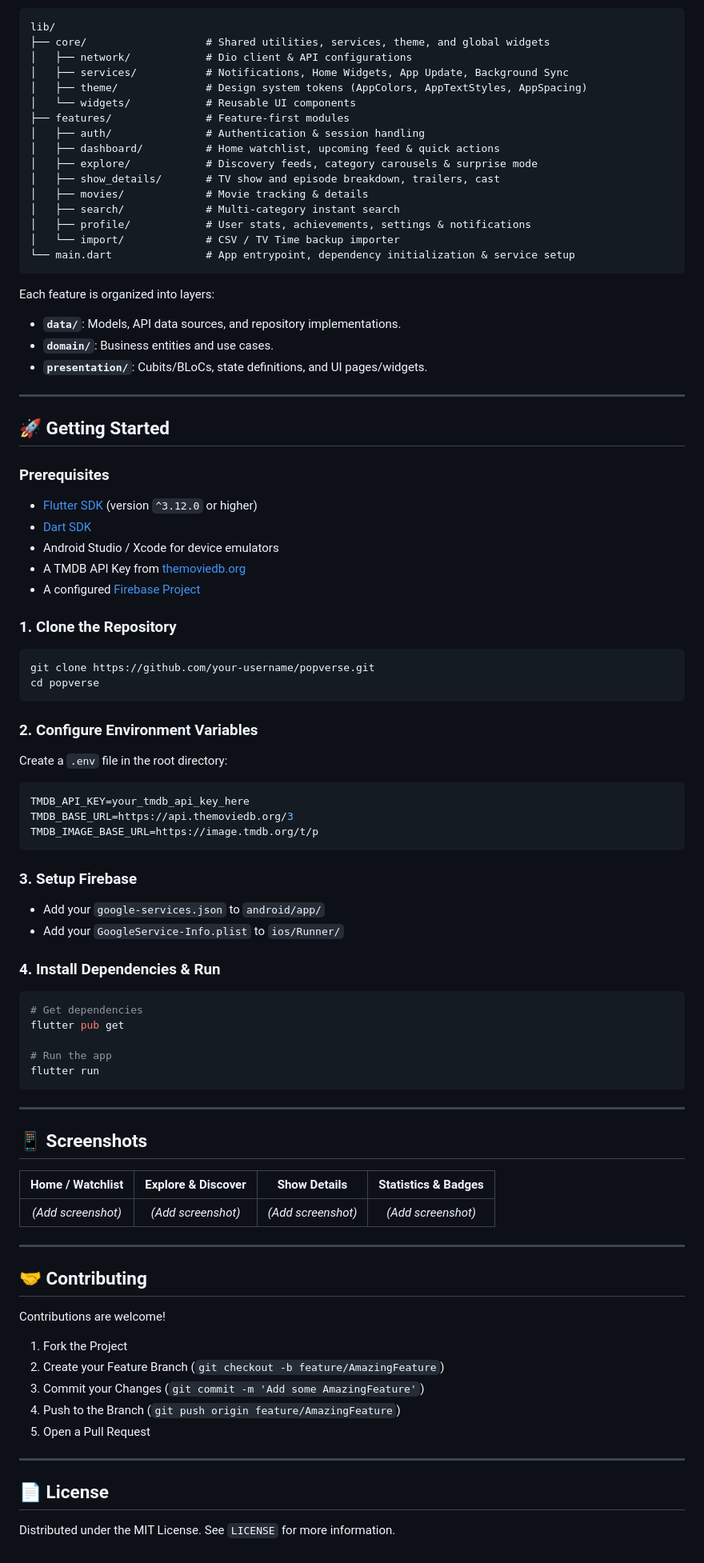
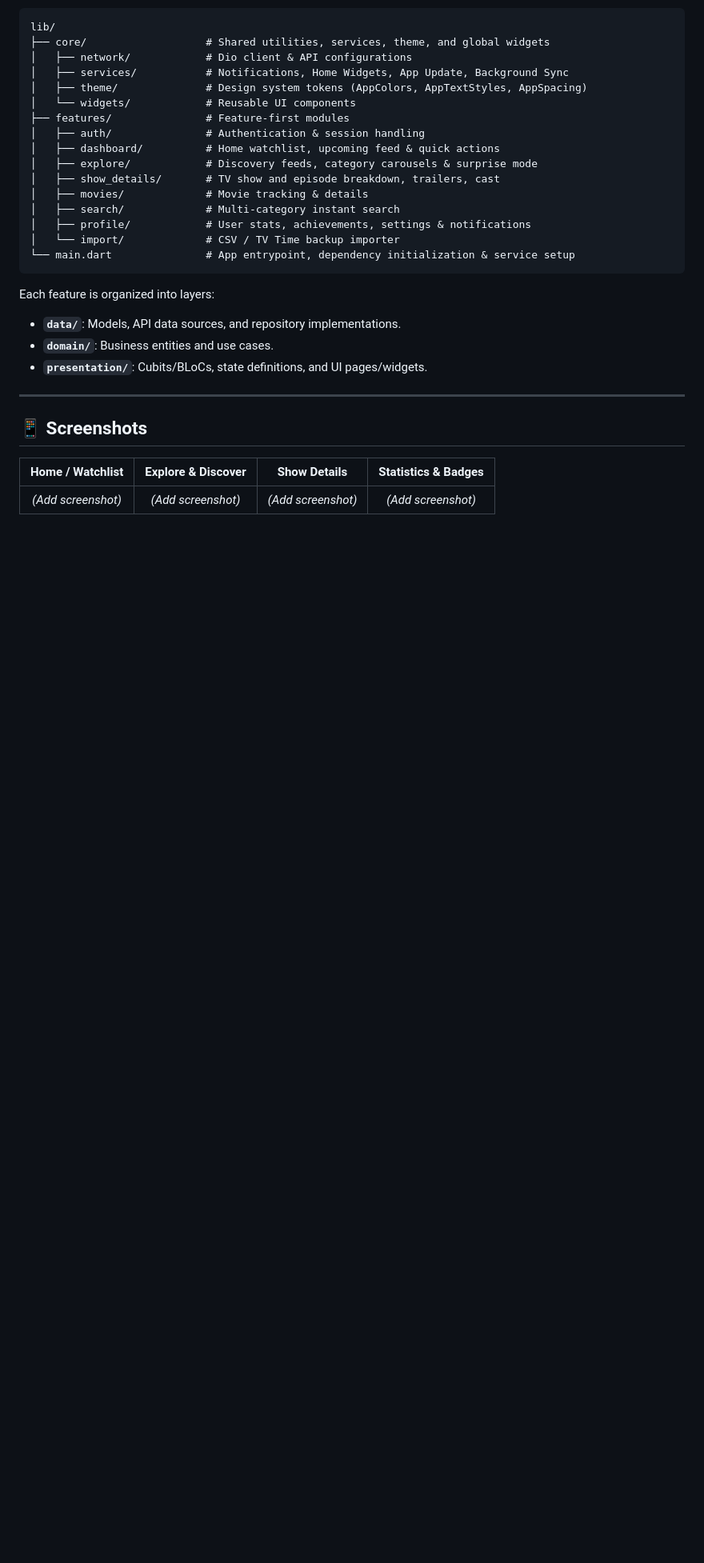
Before and after one commit to mjwaghmare/TellyBinge, a Markdown page: README.md, the part around one of its changes. Shown at 80% size. Rendered like a GitHub page; blank space fills up the shorter version.

Commit message:
docs: update README navigation links and remove outdated getting started, contributing, and license sections

````diff
--- a/README.md
+++ b/README.md
@@ -102,63 +100,8 @@ Each feature is organized into layers:
 
 ---
 
-## 🚀 Getting Started
-
-### Prerequisites
-- [Flutter SDK](https://docs.flutter.dev/get-started/install) (version `^3.12.0` or higher)
-- [Dart SDK](https://dart.dev/get-dart)
-- Android Studio / Xcode for device emulators
-- A TMDB API Key from [themoviedb.org](https://www.themoviedb.org/documentation/api)
-- A configured [Firebase Project](https://firebase.google.com/)
-
-### 1. Clone the Repository
-```bash
-git clone https://github.com/your-username/popverse.git
-cd popverse
-```
-
-### 2. Configure Environment Variables
-Create a `.env` file in the root directory:
-```env
-TMDB_API_KEY=your_tmdb_api_key_here
-TMDB_BASE_URL=https://api.themoviedb.org/3
-TMDB_IMAGE_BASE_URL=https://image.tmdb.org/t/p
-```
-
-### 3. Setup Firebase
-- Add your `google-services.json` to `android/app/`
-- Add your `GoogleService-Info.plist` to `ios/Runner/`
-
-### 4. Install Dependencies & Run
-```bash
-# Get dependencies
-flutter pub get
-
-# Run the app
-flutter run
-```
-
----
-
 ## 📱 Screenshots
 
 | Home / Watchlist | Explore & Discover | Show Details | Statistics & Badges |
 | :---: | :---: | :---: | :---: |
 | *(Add screenshot)* | *(Add screenshot)* | *(Add screenshot)* | *(Add screenshot)* |
-
----
-
-## 🤝 Contributing
-
-Contributions are welcome!
-1. Fork the Project
-2. Create your Feature Branch (`git checkout -b feature/AmazingFeature`)
-3. Commit your Changes (`git commit -m 'Add some AmazingFeature'`)
-4. Push to the Branch (`git push origin feature/AmazingFeature`)
-5. Open a Pull Request
-
----
-
-## 📄 License
-
-Distributed under the MIT License. See `LICENSE` for more information.
````
Also changed, not shown: other parts of README.md (+2 -4 lines).
